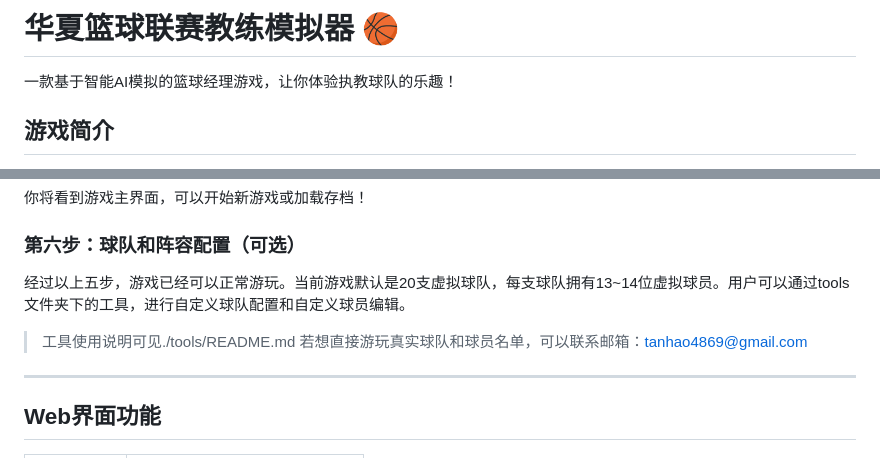
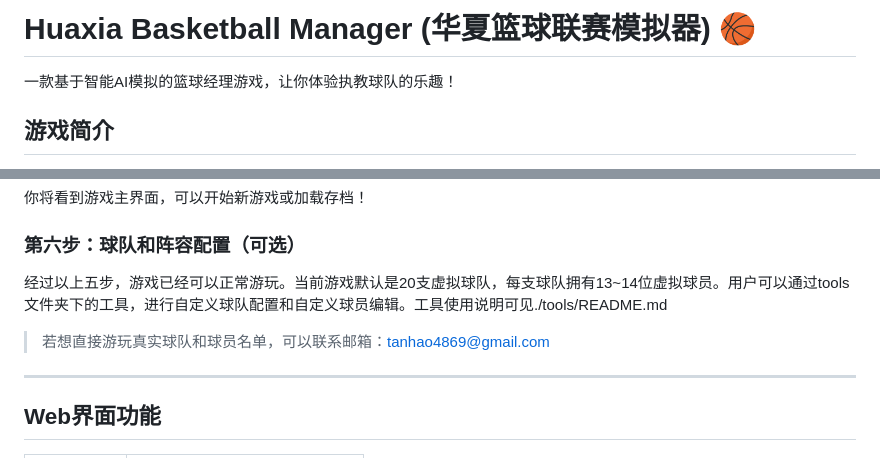
Before and after one commit to KawhiQaQ/Huaxia-Basketball-Manager, a Markdown page: README.md, 2 parts joined by grey strips. GitHub-like rendering.

```diff
--- a/README.md
+++ b/README.md
@@ -1,4 +1,4 @@
-# 华夏篮球联赛教练模拟器 🏀
+# Huaxia Basketball Manager (华夏篮球联赛模拟器) 🏀
 
 一款基于智能AI模拟的篮球经理游戏，让你体验执教球队的乐趣！
 
@@ -117,9 +117,8 @@ http://localhost:5000
 
 ### 第六步：球队和阵容配置（可选）
 
-经过以上五步，游戏已经可以正常游玩。当前游戏默认是20支虚拟球队，每支球队拥有13~14位虚拟球员。用户可以通过tools文件夹下的工具，进行自定义球队配置和自定义球员编辑。
+经过以上五步，游戏已经可以正常游玩。当前游戏默认是20支虚拟球队，每支球队拥有13~14位虚拟球员。用户可以通过tools文件夹下的工具，进行自定义球队配置和自定义球员编辑。工具使用说明可见./tools/README.md
 
-> 工具使用说明可见./tools/README.md
 > 若想直接游玩真实球队和球员名单，可以联系邮箱：tanhao4869@gmail.com
 
 ---
```
